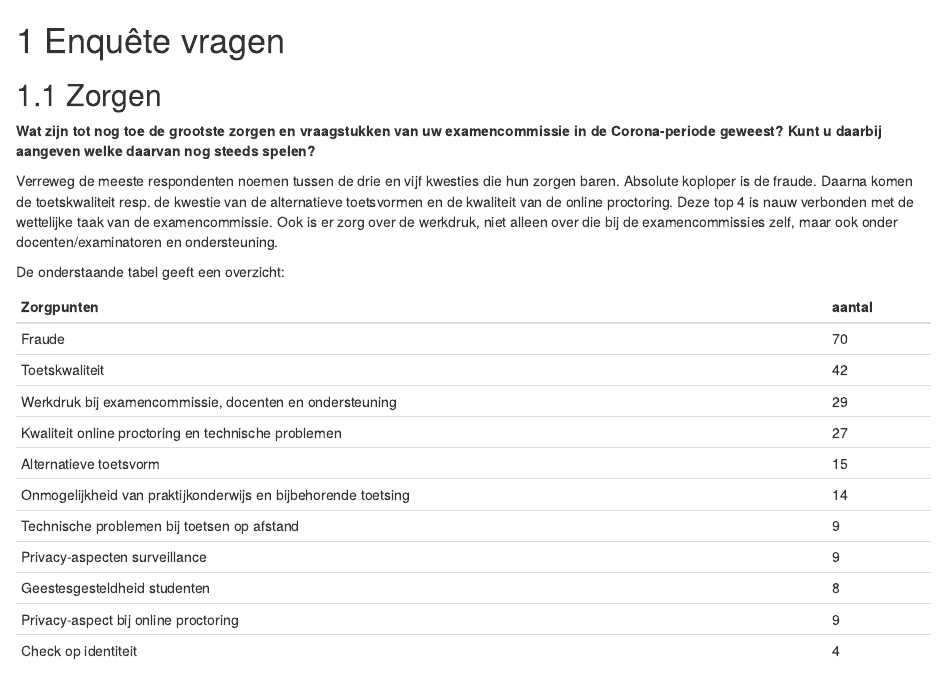
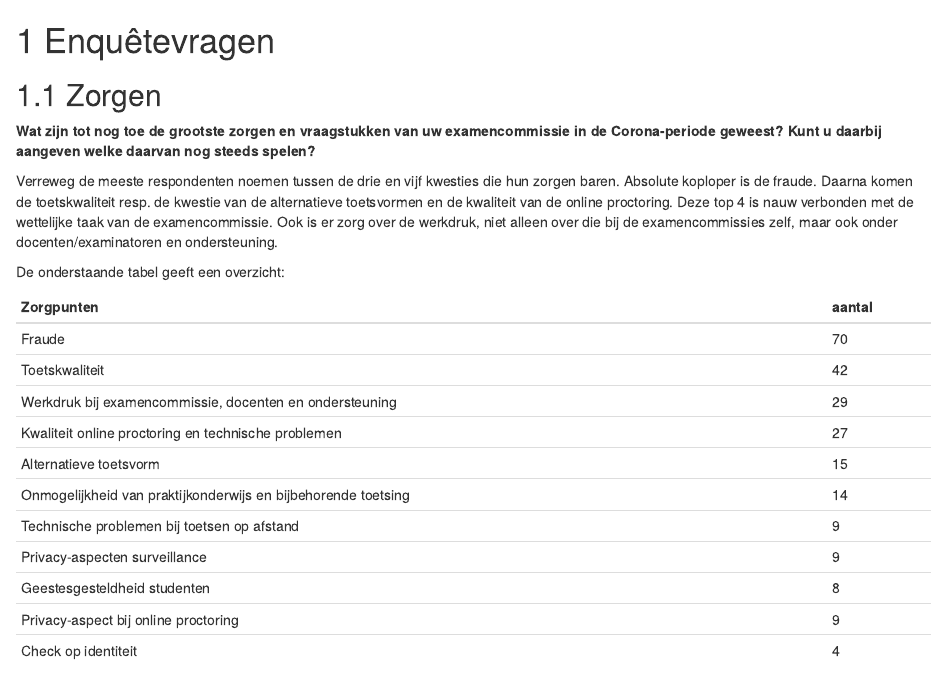
Before and after one commit to Werkgroep-Toetsen-Op-Afstand/Resultaten-Enquete-Examencommissies, an R Markdown document (02-enquete_vragen.Rmd): the page in a window 1100 px wide, from its top. Rendered offline with R 4.5, knitr and Pandoc, with nearby package versions; drawn as R Markdown's standard HTML page in place of the format the file asks for.

Commit message:
Update 02-enquete_vragen.Rmd
In 1e kopje "enquête vragen" vervangen door "Enquêtevragen".

```diff
--- a/02-enquete_vragen.Rmd
+++ b/02-enquete_vragen.Rmd
@@ -1,4 +1,4 @@
-# Enquête vragen
+# Enquêtevragen
 
 ## Zorgen
 
```
